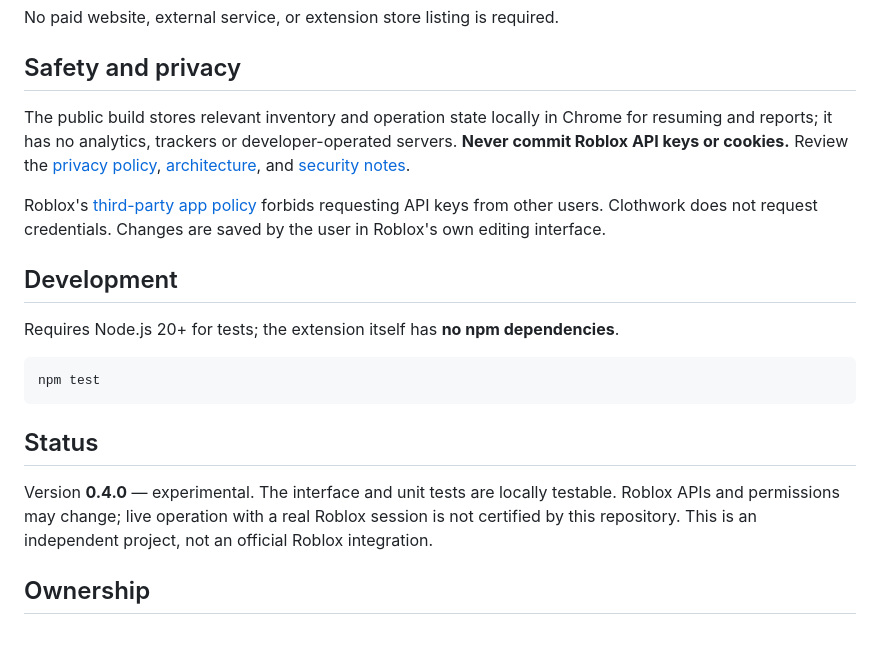
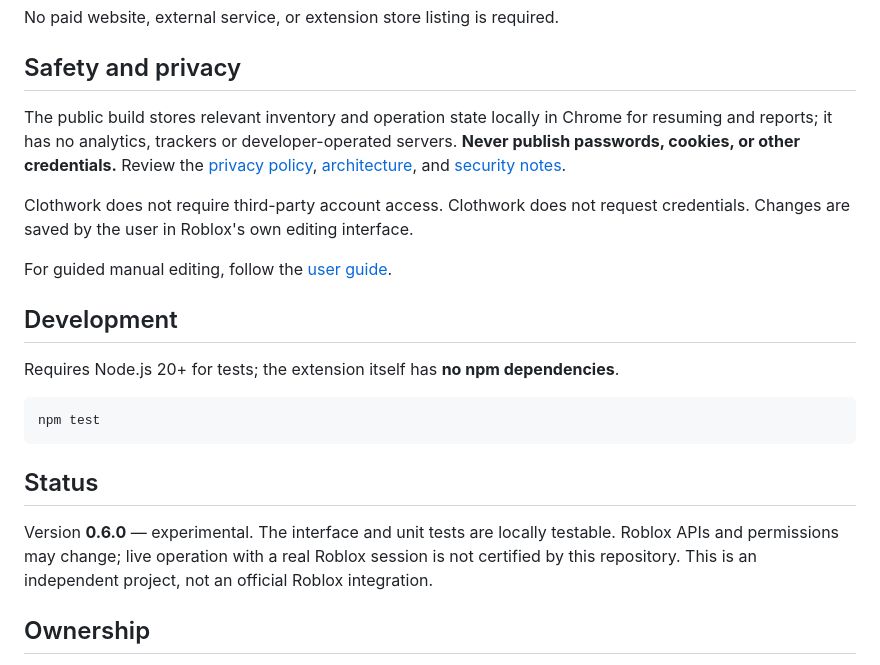
Before and after one commit to bordersz/clothwork, a Markdown page: README.md, the part around the change. Drawn GitHub-style; blank space fills up the shorter version.

Commit message:
Align public release and documentation

```diff
--- a/README.md
+++ b/README.md
@@ -51,9 +51,11 @@ No paid website, external service, or extension store listing is required.
 
 ## Safety and privacy
 
-The public build stores relevant inventory and operation state locally in Chrome for resuming and reports; it has no analytics, trackers or developer-operated servers. **Never commit Roblox API keys or cookies.** Review the [privacy policy](docs/PRIVACY.md), [architecture](docs/ARCHITECTURE.md), and [security notes](SECURITY.md).
+The public build stores relevant inventory and operation state locally in Chrome for resuming and reports; it has no analytics, trackers or developer-operated servers. **Never publish passwords, cookies, or other credentials.** Review the [privacy policy](docs/PRIVACY.md), [architecture](docs/ARCHITECTURE.md), and [security notes](SECURITY.md).
 
-Roblox's [third-party app policy](https://en.help.roblox.com/hc/en-us/articles/37924211313044-Creator-Third-Party-App-Policy) forbids requesting API keys from other users. Clothwork does not request credentials. Changes are saved by the user in Roblox's own editing interface.
+Clothwork does not require third-party account access. Clothwork does not request credentials. Changes are saved by the user in Roblox's own editing interface.
+
+For guided manual editing, follow the [user guide](docs/USER_GUIDE.md).
 
 ## Development
 
@@ -65,7 +67,7 @@ npm test
 
 ## Status
 
-Version **0.4.0** — experimental. The interface and unit tests are locally testable. Roblox APIs and permissions may change; live operation with a real Roblox session is not certified by this repository. This is an independent project, not an official Roblox integration.
+Version **0.6.0** — experimental. The interface and unit tests are locally testable. Roblox APIs and permissions may change; live operation with a real Roblox session is not certified by this repository. This is an independent project, not an official Roblox integration.
 
 ## Ownership
 
```
